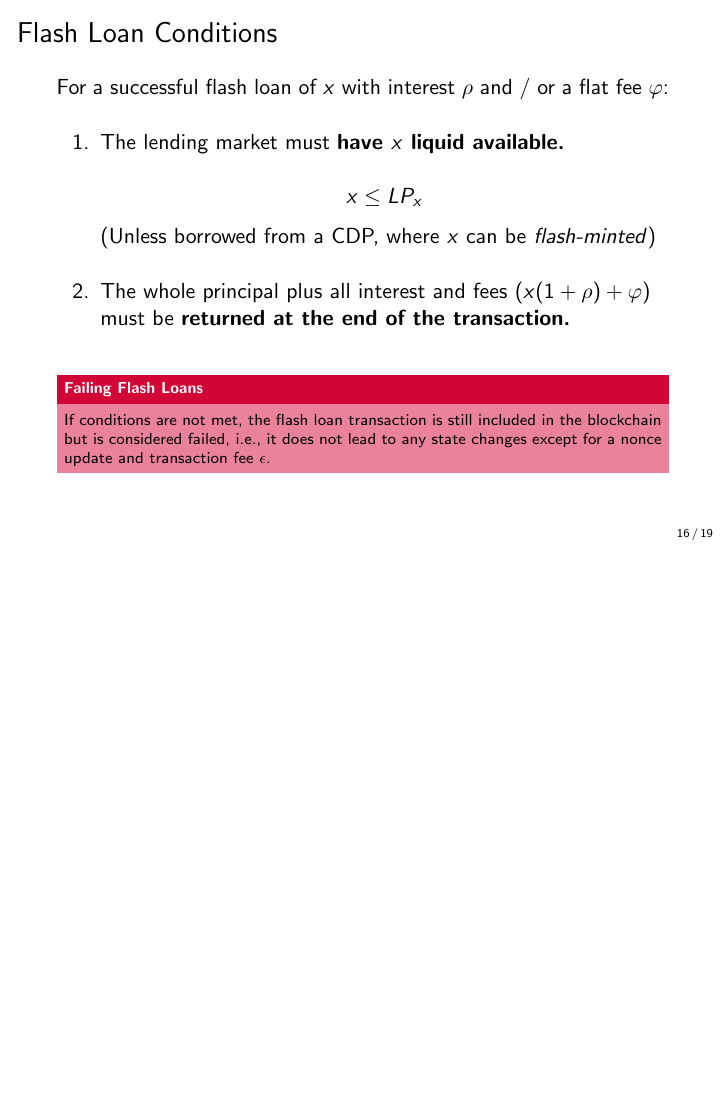
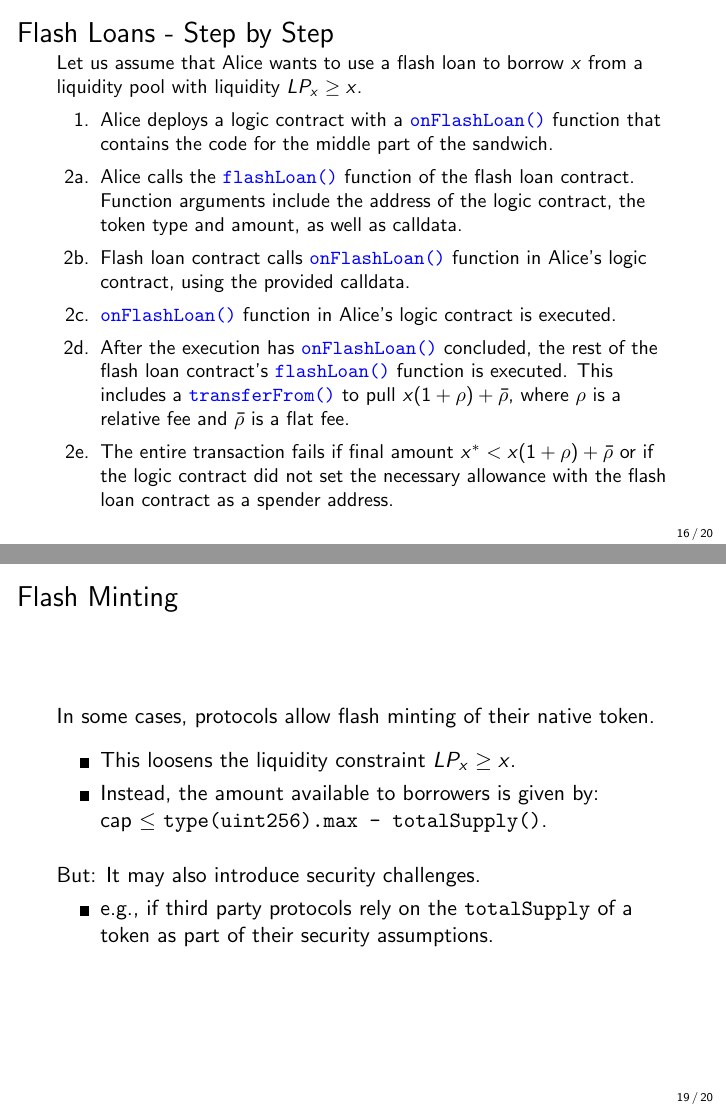
Before and after one commit to cifunibas/Smart-Contracts-DeFi, LaTeX slides (slides/lending_protocols.tex): page 38 of 44 before the commit and pages 44 and 52 of 53 after it, the two joined at a grey line, the shorter picture padded with empty space. Compiled offline with pdfLaTeX; a LaTeX package or settings file that is missing is left out.

Commit message:
Edit Flash Loans

```diff
--- a/slides/lending_protocols.tex
+++ b/slides/lending_protocols.tex
@@ -479,33 +485,28 @@ Collateral price discovery via auctions, avoiding fixed liquidator incentives. E
 
 
 %%%
-\begin{frame}{Flash Loan Conditions}
-For a successful flash loan of $x$ with interest $\rho$  and / or a flat fee $\varphi$:
+\begin{frame}{Flash Loans - Step by Step}
 
-\vspace{1em}
+\small
+
+Let us assume that Alice wants to use a flash loan to borrow $x$ from a liquidity pool with liquidity $LP_x \geq x$. \\
+
 \begin{enumerate}
-	\item The lending market must \textbf{have $x$ liquid available.}\\
-	\begin{equation*}
-		x \leq LP_{x}
-	\end{equation*}
-	(Unless borrowed from a CDP, where $x$ can be \textit{flash-minted})
-	\vspace{1em}
-	\item The whole principal plus all interest and fees ($ x(1+\rho) + \varphi$) must be \textbf{returned at the end of the transaction.}
+	\item<2->[1.] Alice deploys a logic contract with a \genkey{onFlashLoan()} function that contains the code for the middle part of the sandwich. %The flash loan contract will later call the \texttt{onFlashLoan()} function of this contract.
+	\item<3->[2a.] Alice calls the \genkey{flashLoan()} function of the flash loan contract. Function arguments include the address of the logic contract, the token type and amount, as well as calldata.
+	\item<4->[2b.] Flash loan contract calls \genkey{onFlashLoan()} function in Alice's logic contract, using the provided calldata.
+	\item<5->[2c.] \genkey{onFlashLoan()} function in Alice's logic contract is executed.
+	\item<6->[2d.] After the execution has \genkey{onFlashLoan()} concluded, the rest of the flash loan contract's \genkey{flashLoan()} function is executed. This includes a \genkey{transferFrom()} to pull $x(1+\rho)+\bar{\rho}$, where $\rho$ is a relative fee and $\bar{\rho}$ is a flat fee.
+	\item<7->[2e.] The entire transaction fails if final amount $x^* < x(1+\rho)+\bar{\rho}$ or if the logic contract did not set the necessary allowance with the flash loan contract as a spender address.
 \end{enumerate}
-
-\uncover<2->{
-\vspace{1em}
-
-\begin{keytakeaway}{Failing Flash Loans}
-	If conditions are not met, the flash loan transaction is still included in the blockchain but is considered failed, i.e., it does not lead to any state changes except for a nonce update and transaction fee $\epsilon$.
-\end{keytakeaway}
-}
-
 
 \end{frame}
 %%%
 
 
 %%%
-\begin{frame}{Example of Arbitrage with Flash Loan}
+\begin{frame}{Flash Loans - Payoff Function}
 
+\begin{keytakeaway}{Failing Flash Loans}
+		Remember: A failed transaction is still included in the blockchain but does not lead to any state changes except for the nonce update and transaction fee $\epsilon$.
+\end{keytakeaway}
@@ -517,8 +513,16 @@ With $x$ as the amount borrowed and sold at the high-price exchange and $x^\ast$
 
 \vspace{0.5 em}
 
+\small{
 \uncover<2->{
-\begin{minipage}{0.60\textwidth}
+The borrower's payoff function can be expressed as:
+}
+\begin{equation*}
+	\Pi = max (x^{\ast}-[x \,(1+\rho) + \bar{\rho} ],0) - \epsilon
+\end{equation*}
+}
+
+\uncover<3->{
 	\begin{figure}[t]
 		\centering
 		\begin{tikzpicture}[scale=0.6, every node/.style={scale=0.6}]
@@ -548,24 +547,48 @@ Flash loans \textbf{effectively remove capital} constraints for any activity tha
 \textbf{Common Use Cases}:
 
 \begin{itemize}
-\item Collateral swaps (original use case).
-\item Arbitrage.
-\item Portfolio Refactoring.
-\item Price Manipulation and Wash Trading.
+\item Collateral swaps
+\item Arbitrage
+\item Portfolio restructuring
+\item ``Flash Loan Attacks'' (see key takeaway box)
 
 \end{itemize}
 }
 
-\vspace{2em}
+\vspace{1em}
 
 \uncover<3->{
-$\Rightarrow$ While it arguably can be missused, the unique DeFi tool of flash loans have the potential to make markets more efficient and fair.
+\begin{keytakeaway}{Flash Loan Attacks}
+	The term \textbf{Flash Loan Attack} is a misnomer. While it is true that hackers commonly use flash loans, when they are attacking one or several protocols, the same attacks would also be possible without flash loans. \textbf{Flash loans only provide liquidity}. Consequently it could even be argued, that flash loans have the potential to make markets more efficient and fair.
+\end{keytakeaway}
 }
-
 
 \end{frame}
 %%%
 
+
+%%%
+\begin{frame}{Flash Minting}
+
+	In some cases, protocols allow flash minting of their native token. \vspace{0.5em}
+
+	\begin{itemize}
+		\item This loosens the liquidity constraint $LP_x \geq x$.
+		\item Instead, the amount available to borrowers is given by:\\
+			cap $\leq$ \texttt{type(uint256).max - totalSupply()}.
+	\end{itemize}
+
+	\vspace{1em}
+
+	\uncover<2->{
+		But: It may also introduce security challenges.
+
+		\begin{itemize}
+			\item e.g., if third party protocols rely on the \texttt{totalSupply} of a token as part of their security assumptions.
+		\end{itemize}
+	}
+
+\end{frame}
 
 %%%
 \begin{frame}%[allowframebreaks]
```
Also changed, not shown: assets/bib/refs.bib (+7 -0 lines), assets/figures/flashloan_payoff.tex (+2 -2 lines), slides/lending_protocols.tex (28 more changed lines).
